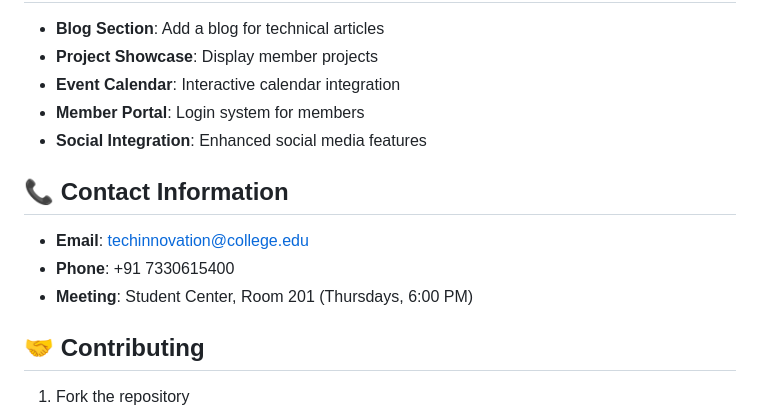
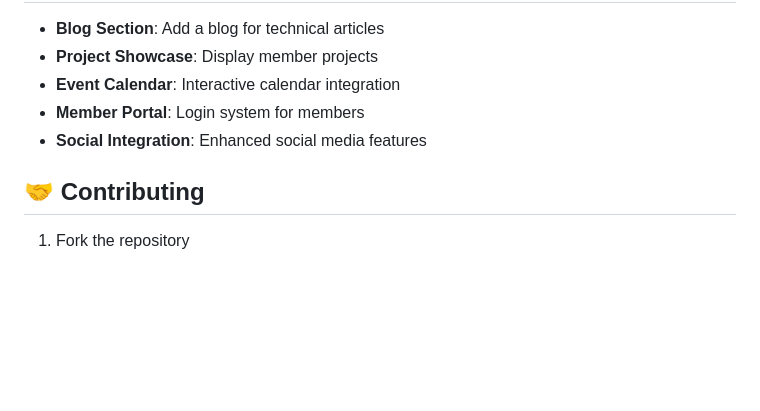
Before and after one commit to YesuDamisetti/college-club, a Markdown page: README.md, the part around the change. GitHub-like rendering; blank space fills up the shorter version.

```diff
--- a/README.md
+++ b/README.md
@@ -185,12 +185,6 @@ Then navigate to `http://localhost:8000` in your browser.
 - **Member Portal**: Login system for members
 - **Social Integration**: Enhanced social media features
 
-## 📞 Contact Information
-
-- **Email**: techinnovation@college.edu
-- **Phone**: +91 7330615400
-- **Meeting**: Student Center, Room 201 (Thursdays, 6:00 PM)
-
 ## 🤝 Contributing
 
 1. Fork the repository
```
